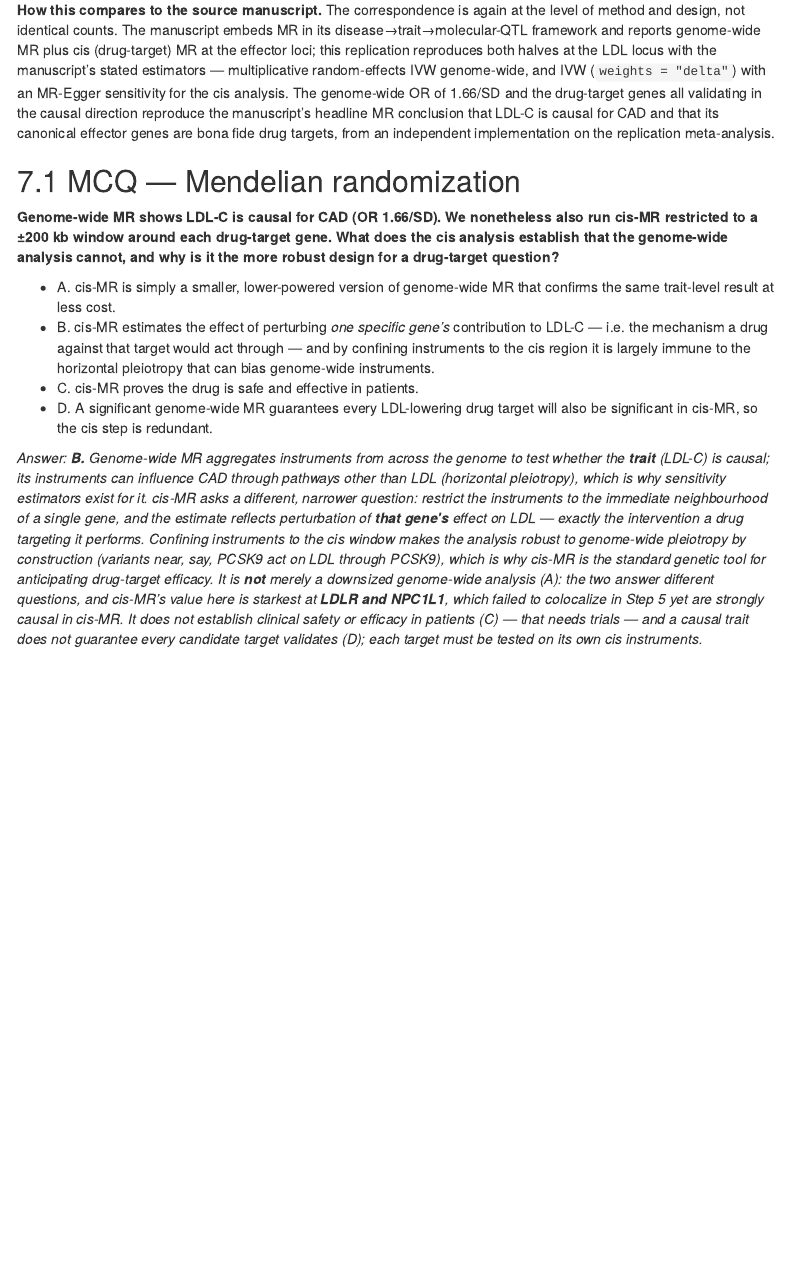
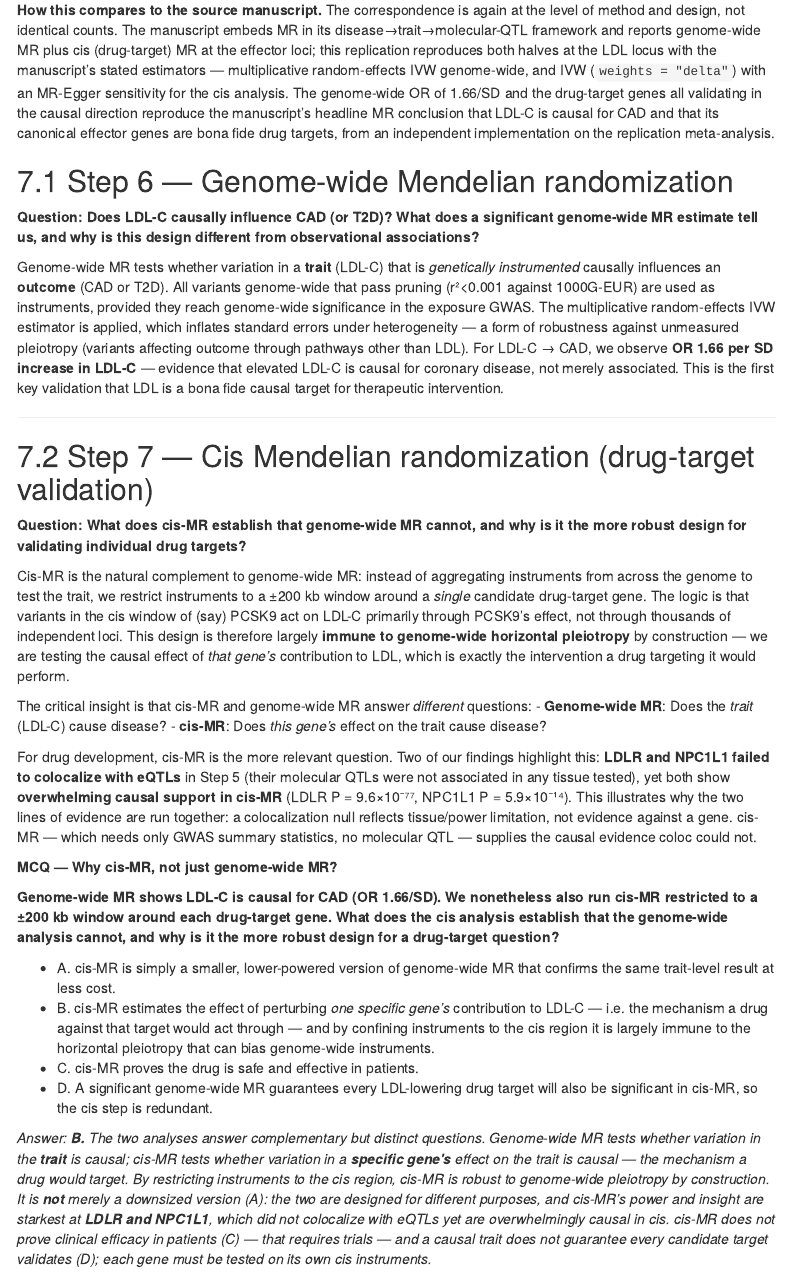
Before and after one commit to khushigoda/variantbench, an R Markdown document (workflow/scripts/08_report.Rmd): the page in a window 1100 px wide, from 11260 px down. Rendered offline with R 4.5, knitr and Pandoc, with nearby package versions; some code elsewhere in the file could not run offline; menus at the side of the page are left out.

Commit message:
separate Step 6 and Step 7 in MR section with aligned content
Step 6 (genome-wide MR): tests whether LDL-C trait is causal for CAD/T2D
- Shows OR 1.66/SD, validating LDL as causal target
- Includes genome-wide MR scatter plot

Step 7 (cis-MR): tests drug-target genes individually
- Explains why cis-MR is robust to pleiotropy by construction
- Shows LDLR/NPC1L1 case study (coloc null, cis-MR causal)
- Includes MR-Egger pleiotropy checks per gene
- Retains original MCQ with consolidated answer addressing both steps

````diff
--- a/workflow/scripts/08_report.Rmd
+++ b/workflow/scripts/08_report.Rmd
@@ -834,4 +834,18 @@ direction reproduce the manuscript's headline MR conclusion that LDL-C is causal
 canonical effector genes are bona fide drug targets, from an independent implementation on the
 replication meta-analysis.
 
-## MCQ — Mendelian randomization
+## Step 6 — Genome-wide Mendelian randomization
+
+**Question: Does LDL-C causally influence CAD (or T2D)? What does a significant genome-wide MR
+estimate tell us, and why is this design different from observational associations?**
+
+Genome-wide MR tests whether variation in a **trait** (LDL-C) that is *genetically instrumented* causally
+influences an **outcome** (CAD or T2D). All variants genome-wide that pass pruning (r²<0.001 against
+1000G-EUR) are used as instruments, provided they reach genome-wide significance in the exposure GWAS.
+The multiplicative random-effects IVW estimator is applied, which inflates standard errors under
+heterogeneity — a form of robustness against unmeasured pleiotropy (variants affecting outcome through
+pathways other than LDL). For LDL-C → CAD, we observe **OR 1.66 per SD increase in LDL-C** — evidence
+that elevated LDL-C is causal for coronary disease, not merely associated. This is the first key
+validation that LDL is a bona fide causal target for therapeutic intervention.
+
+```{r gwmr-fig, results='asis', fig.width=10, fig.height=6}
@@ -838,3 +856,48 @@ replication meta-analysis.
+  cat("### Genome-wide MR: LDL-C → CAD\n")
+  cat("![](", gwmr_use, ")\n", sep="")
+}
+```
+
+---
+
+## Step 7 — Cis Mendelian randomization (drug-target validation)
+
+**Question: What does cis-MR establish that genome-wide MR cannot, and why is it the more robust design
+for validating individual drug targets?**
+
+Cis-MR is the natural complement to genome-wide MR: instead of aggregating instruments from across the
+genome to test the trait, we restrict instruments to a ±200 kb window around a *single* candidate drug-target
+gene. The logic is that variants in the cis window of (say) PCSK9 act on LDL-C primarily through PCSK9's
+effect, not through thousands of independent loci. This design is therefore largely **immune to genome-wide
+horizontal pleiotropy** by construction — we are testing the causal effect of *that gene's* contribution
+to LDL, which is exactly the intervention a drug targeting it would perform.
+
+The critical insight is that cis-MR and genome-wide MR answer *different* questions:
+- **Genome-wide MR**: Does the *trait* (LDL-C) cause disease?
+- **cis-MR**: Does *this gene's* effect on the trait cause disease?
+
+For drug development, cis-MR is the more relevant question. Two of our findings highlight this:
+**LDLR and NPC1L1 failed to colocalize with eQTLs** in Step 5 (their molecular QTLs were not
+associated in any tissue tested), yet both show **overwhelming causal support in cis-MR**
+(LDLR P = 9.6×10⁻⁷⁷, NPC1L1 P = 5.9×10⁻¹⁴). This illustrates why the two lines of evidence are run
+together: a colocalization null reflects tissue/power limitation, not evidence against a gene. cis-MR —
+which needs only GWAS summary statistics, no molecular QTL — supplies the causal evidence coloc could not.
+
+```{r cismr-fig, results='asis', fig.width=10, fig.height=8}
+cismr_plot <- file.path("results/mr", "LDL_C.CAD.cismr.png")
+cismr_plot_webp <- sub("\\.png$", ".webp", cismr_plot)
+cismr_use <- ifelse(file.exists(cismr_plot_webp), cismr_plot_webp, cismr_plot)
+if (file.exists(cismr_use)) {
+  cat("### cis-MR results: effect estimates and pleiotropy checks\n")
+  cat("![](", cismr_use, ")\n", sep="")
+  cat("\nMR-Egger directional pleiotropy test: PCSK9 (intercept P = 0.94), LDLR (P = 0.28) show no\n")
+  cat("evidence of pleiotropy. HMGCR (P = 0.046) and NPC1L1 (P = 0.033) show nominal intercepts,\n")
+  cat("but with only 10 and 5 instruments the Egger test has low power — these are flags to note,\n")
+  cat("not grounds to overturn the IVW estimates.\n")
+}
+```
+
+**MCQ — Why cis-MR, not just genome-wide MR?**
 
 **Genome-wide MR shows LDL-C is causal for CAD (OR 1.66/SD). We nonetheless also run cis-MR
 restricted to a ±200 kb window around each drug-target gene. What does the cis analysis establish
@@ -846,19 +909,14 @@ question?**
 - C. cis-MR proves the drug is safe and effective in patients.
 - D. A significant genome-wide MR guarantees every LDL-lowering drug target will also be significant in cis-MR, so the cis step is redundant.
 
-*Answer: **B.** Genome-wide MR aggregates instruments from across the genome to test whether the
-**trait** (LDL-C) is causal; its instruments can influence CAD through pathways other than LDL
-(horizontal pleiotropy), which is why sensitivity estimators exist for it. cis-MR asks a different,
-narrower question: restrict the instruments to the immediate neighbourhood of a single gene, and the
-estimate reflects perturbation of **that gene's** effect on LDL — exactly the intervention a drug
-targeting it performs. Confining instruments to the cis window makes the analysis robust to
-genome-wide pleiotropy by construction (variants near, say, PCSK9 act on LDL through PCSK9), which is
-why cis-MR is the standard genetic tool for anticipating drug-target efficacy. It is **not** merely a
-downsized genome-wide analysis (A): the two answer different questions, and cis-MR's value here is
-starkest at **LDLR and NPC1L1**, which failed to colocalize in Step 5 yet are strongly causal in
-cis-MR. It does not establish clinical safety or efficacy in patients (C) — that needs trials — and a
-causal trait does not guarantee every candidate target validates (D); each target must be tested on
-its own cis instruments.*
+*Answer: **B.** The two analyses answer complementary but distinct questions. Genome-wide MR tests
+whether variation in the **trait** is causal; cis-MR tests whether variation in a **specific gene's** effect
+on the trait is causal — the mechanism a drug would target. By restricting instruments to the cis region,
+cis-MR is robust to genome-wide pleiotropy by construction. It is **not** merely a downsized version (A):
+the two are designed for different purposes, and cis-MR's power and insight are starkest at **LDLR and
+NPC1L1**, which did not colocalize with eQTLs yet are overwhelmingly causal in cis. cis-MR does not
+prove clinical efficacy in patients (C) — that requires trials — and a causal trait does not guarantee
+every candidate target validates (D); each gene must be tested on its own cis instruments.*
 
 # Limitations
 
````
Also changed, not shown: workflow/scripts/08_report.Rmd (4 more changed lines).
